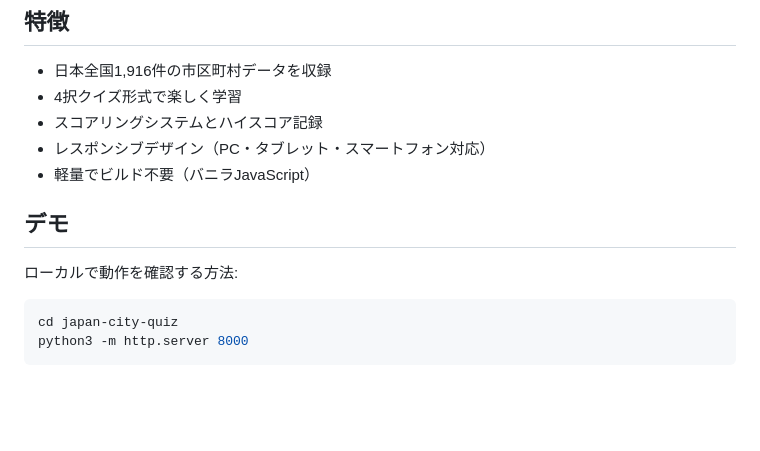
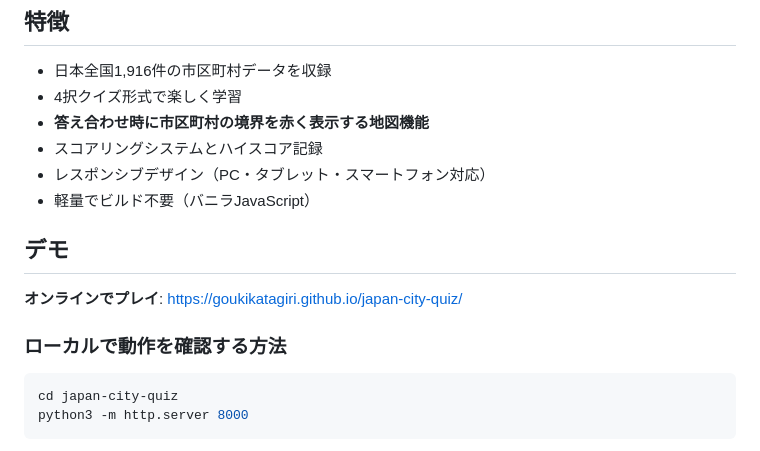
Before and after one commit to GoukiKatagiri/japan-city-quiz, a Markdown page: README.md, the part around one of its changes. Drawn GitHub-style; blank space fills up the shorter version.

````diff
--- a/README.md
+++ b/README.md
@@ -6,13 +6,16 @@
 
 - 日本全国1,916件の市区町村データを収録
 - 4択クイズ形式で楽しく学習
+- **答え合わせ時に市区町村の境界を赤く表示する地図機能**
 - スコアリングシステムとハイスコア記録
 - レスポンシブデザイン（PC・タブレット・スマートフォン対応）
 - 軽量でビルド不要（バニラJavaScript）
 
 ## デモ
 
-ローカルで動作を確認する方法:
+**オンラインでプレイ**: https://goukikatagiri.github.io/japan-city-quiz/
+
+### ローカルで動作を確認する方法
 
 ```bash
 cd japan-city-quiz
````
Also changed, not shown: other parts of README.md (+27 -4 lines).
